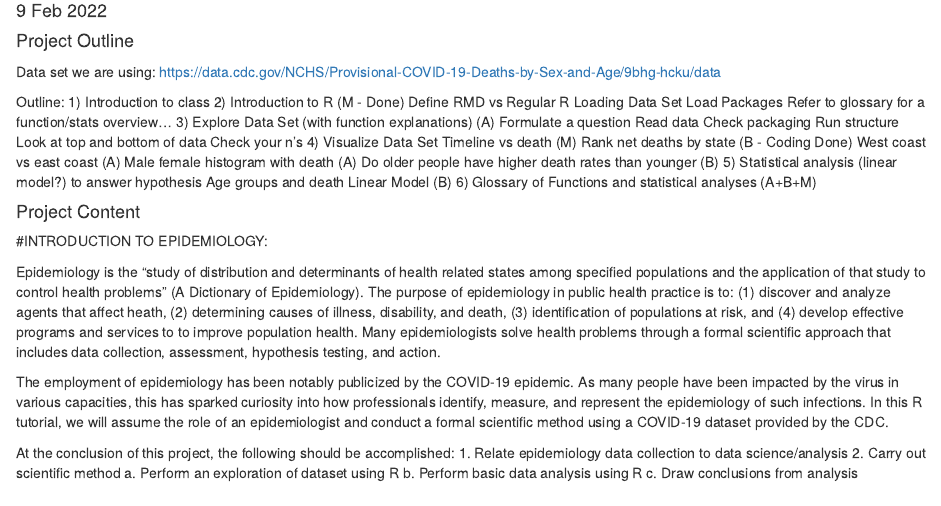
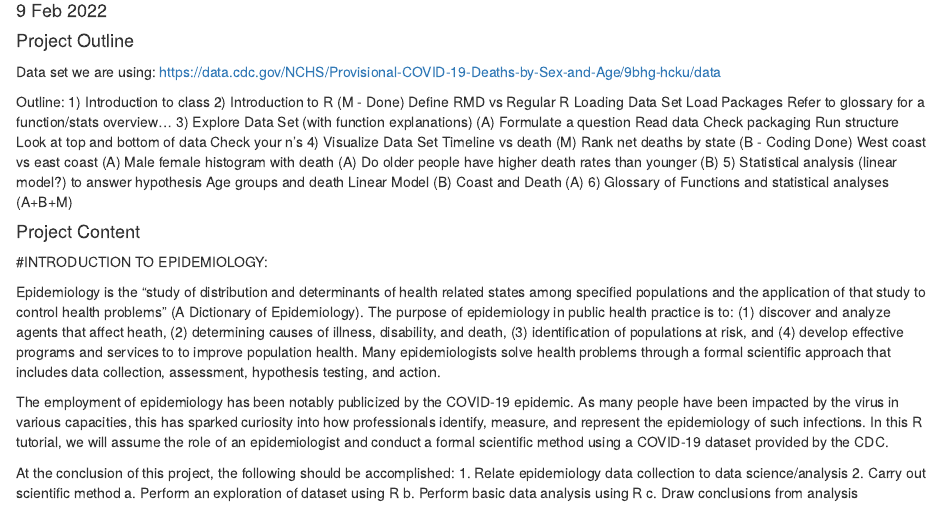
Before and after one commit to Bucknell-Biol364/Tutorial_Project_3, an R Markdown document (Project01.Rmd): the page in a window 1100 px wide, from 150 px down. Rendered offline with R 4.5, knitr and Pandoc, with nearby package versions; some code elsewhere in the file could not run offline.

Commit message:
Random Update

```diff
--- a/Project01.Rmd
+++ b/Project01.Rmd
@@ -31,6 +31,7 @@ Outline:
 5) Statistical analysis (linear model?) to answer hypothesis
     Age groups and death
     Linear Model (B)
+    Coast and Death (A)
 6) Glossary of Functions and statistical analyses (A+B+M)
 
 #### Project Content #####
```
Also changed, not shown: Project01.nb.html.
